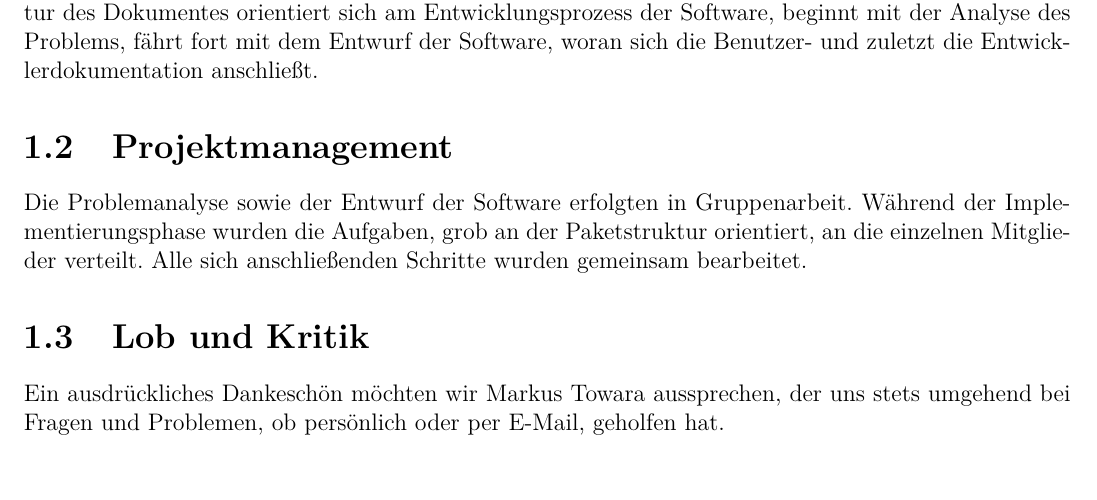
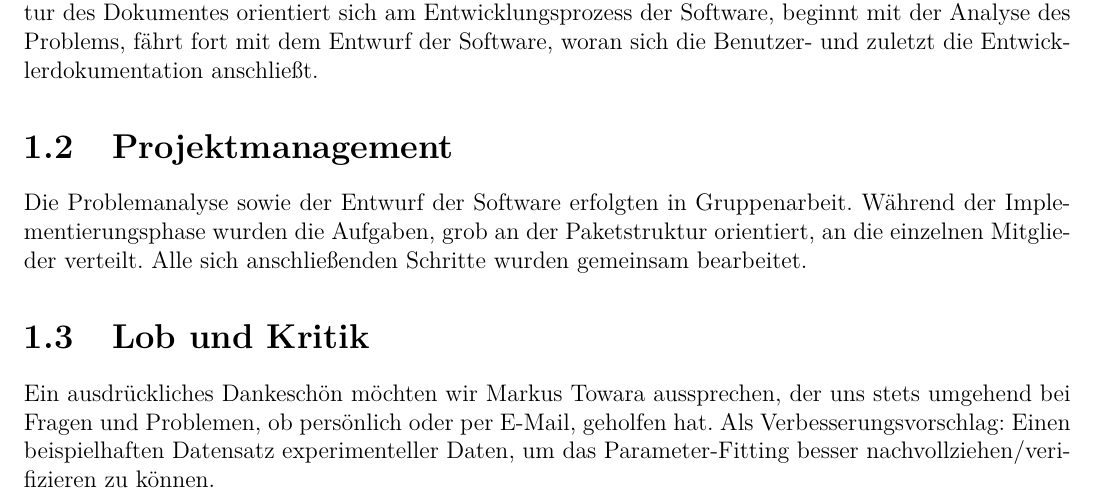
Before and after one commit to pingo95/SEP-Gruppe-11-W-rmeleitung, a LaTeX document (Dokumentation/SEP_Gruppe_11_Analyse-_und_Entwurfsdokument.tex, which reads Dokumentation/Kapitel/Kapitel_1.tex): part of page 4 of 77, cut so that both start at the same text. Compiled offline with pdfLaTeX.

Commit message:
letzter commit für die präsi von mir

```diff
--- a/Dokumentation/Kapitel/Kapitel_1.tex
+++ b/Dokumentation/Kapitel/Kapitel_1.tex
@@ -13,3 +13,4 @@ Die Problemanalyse sowie der Entwurf der Software erfolgten in Gruppenarbeit. W
 \section{Lob und Kritik}
 
 Ein ausdrückliches Dankeschön möchten wir Markus Towara aussprechen, der uns stets umgehend bei Fragen und Problemen, ob persönlich oder per E-Mail, geholfen hat.
+Als Verbesserungsvorschlag: Einen beispielhaften Datensatz experimenteller Daten, um das Parameter-Fitting besser nachvollziehen/verifizieren zu können.
```
